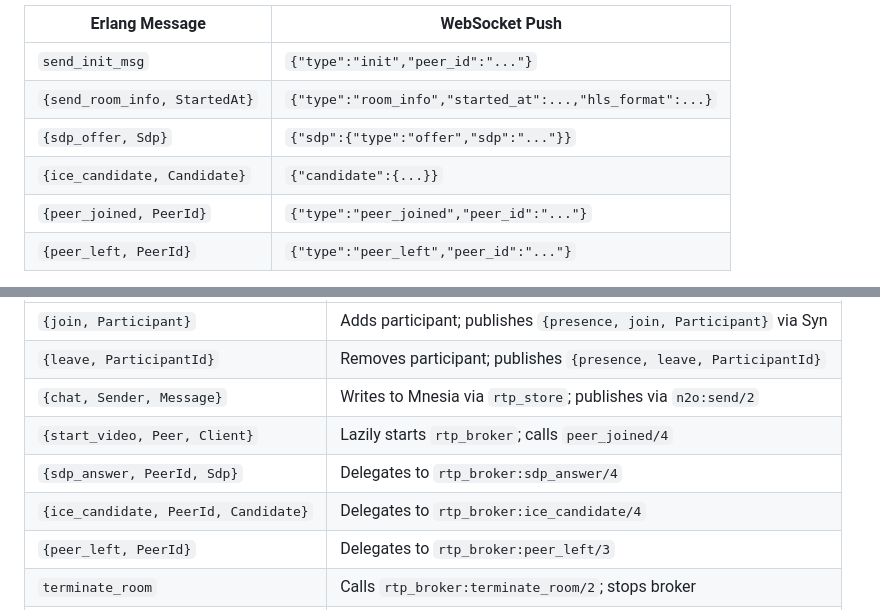
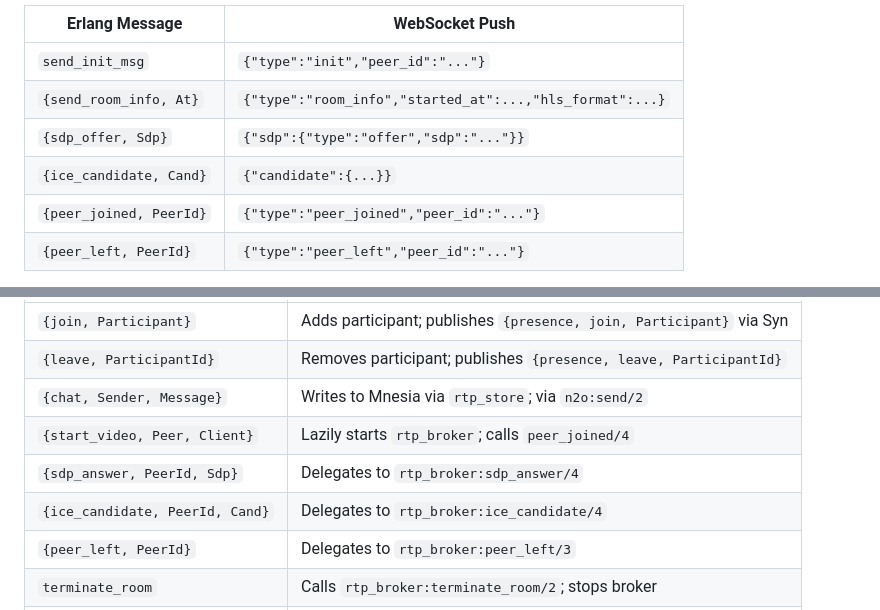
Before and after one commit to zencrypted/rtp, a Markdown page: README.md, 2 parts joined by grey strips. GitHub-like rendering.

```diff
--- a/README.md
+++ b/README.md
@@ -232,9 +232,9 @@ updates the session token device field, registers the process in the `rooms` Syn
 | Erlang Message | WebSocket Push |
 |---|---|
 | `send_init_msg` | `{"type":"init","peer_id":"..."}` |
-| `{send_room_info, StartedAt}` | `{"type":"room_info","started_at":...,"hls_format":...}` |
+| `{send_room_info, At}` | `{"type":"room_info","started_at":...,"hls_format":...}` |
 | `{sdp_offer, Sdp}` | `{"sdp":{"type":"offer","sdp":"..."}}` |
-| `{ice_candidate, Candidate}` | `{"candidate":{...}}` |
+| `{ice_candidate, Cand}` | `{"candidate":{...}}` |
 | `{peer_joined, PeerId}` | `{"type":"peer_joined","peer_id":"..."}` |
 | `{peer_left, PeerId}` | `{"type":"peer_left","peer_id":"..."}` |
 
@@ -260,10 +260,10 @@ Handles:
 |---|---|
 | `{join, Participant}` | Adds participant; publishes `{presence, join, Participant}` via Syn |
 | `{leave, ParticipantId}` | Removes participant; publishes `{presence, leave, ParticipantId}` |
-| `{chat, Sender, Message}` | Writes to Mnesia via `rtp_store`; publishes via `n2o:send/2` |
+| `{chat, Sender, Message}` | Writes to Mnesia via `rtp_store`; via `n2o:send/2` |
 | `{start_video, Peer, Client}` | Lazily starts `rtp_broker`; calls `peer_joined/4` |
 | `{sdp_answer, PeerId, Sdp}` | Delegates to `rtp_broker:sdp_answer/4` |
-| `{ice_candidate, PeerId, Candidate}` | Delegates to `rtp_broker:ice_candidate/4` |
+| `{ice_candidate, PeerId, Cand}` | Delegates to `rtp_broker:ice_candidate/4` |
 | `{peer_left, PeerId}` | Delegates to `rtp_broker:peer_left/3` |
 | `terminate_room` | Calls `rtp_broker:terminate_room/2`; stops broker |
 | `get_started_at` | Queries broker for recording start timestamp |
```
